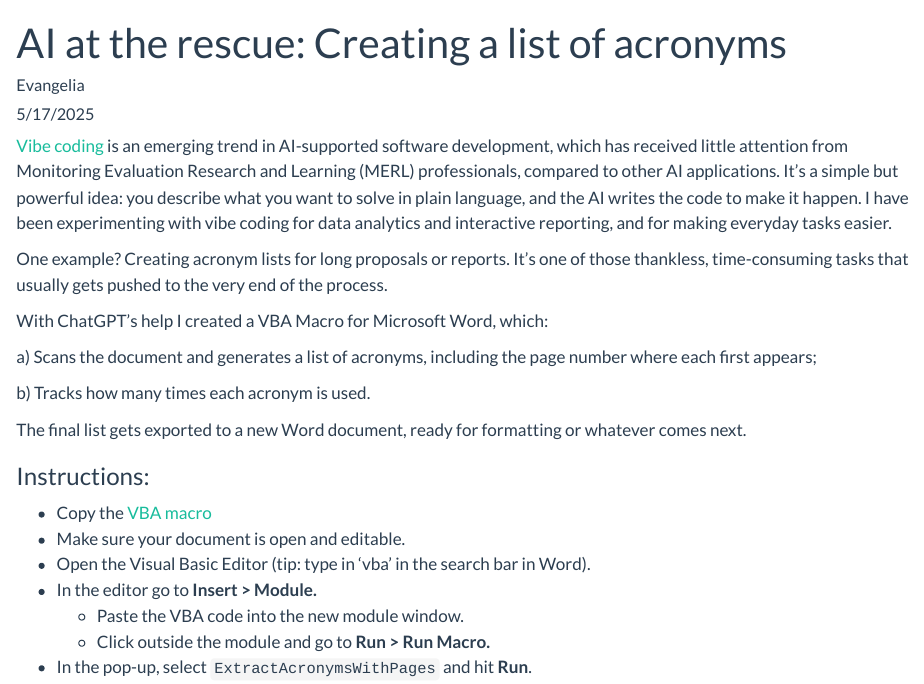
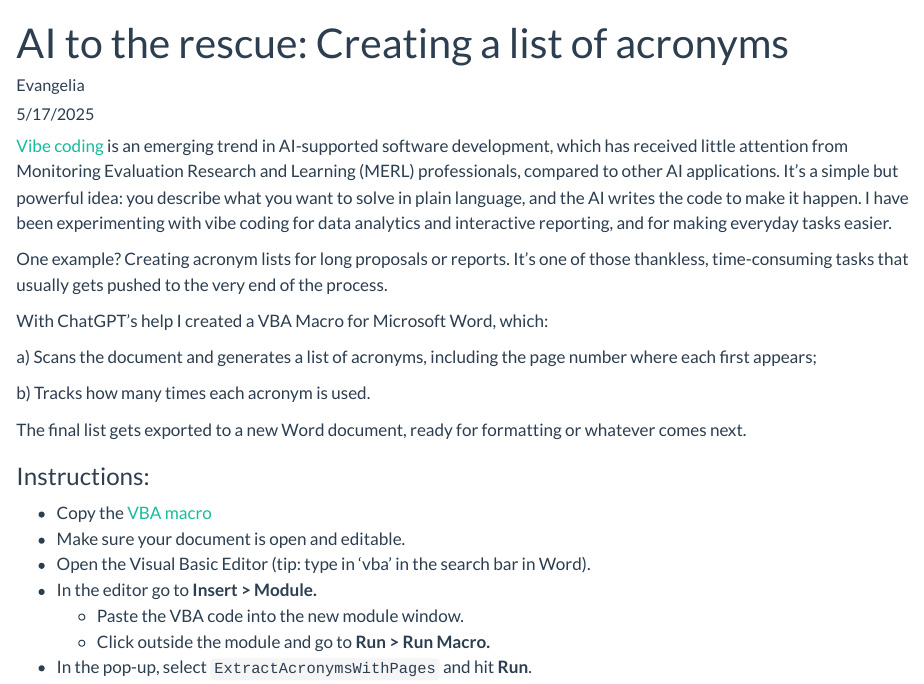
Before and after one commit to evangeliaberdou/evangeliaberdou.github.io, a Quarto document (blog/posts/firstpost.qmd): the page in a window 1100 px wide, from its top. Rendered offline with R 4.5, knitr and Pandoc in place of Quarto, with nearby package versions.

Commit message:
minor blog correction

```diff
--- a/blog/posts/firstpost.qmd
+++ b/blog/posts/firstpost.qmd
@@ -1,5 +1,5 @@
 ---
-title: "AI at the rescue: Creating a list of acronyms"
+title: "AI to the rescue: Creating a list of acronyms"
 description: "Developing a Word VBA script to generate a list of acronyms "
 author: "Evangelia"
 date: "5/17/2025"
```
